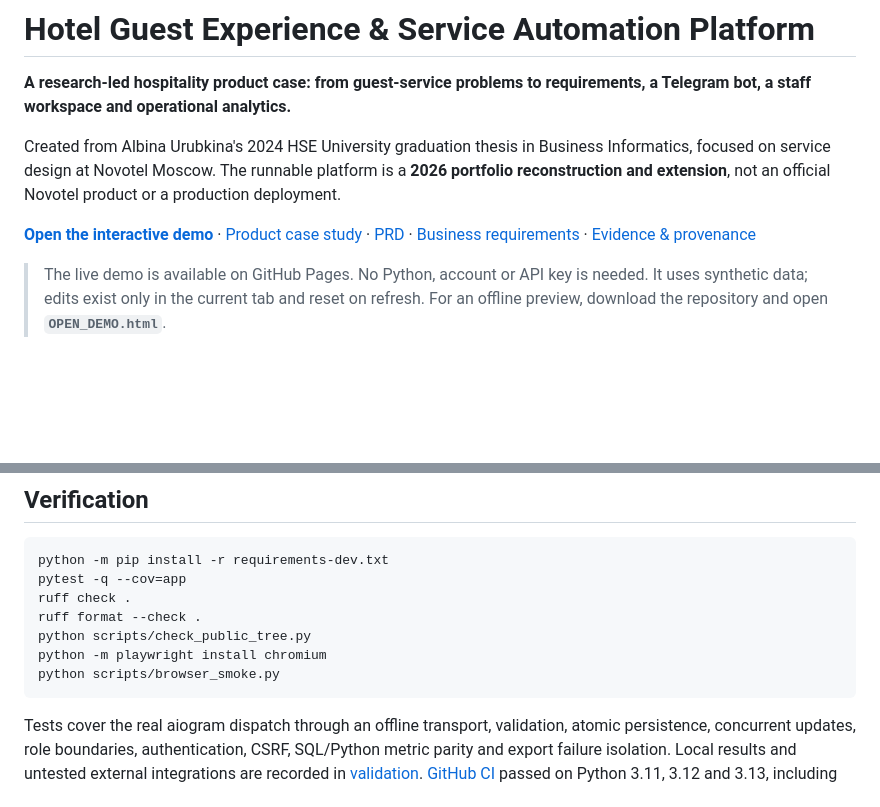
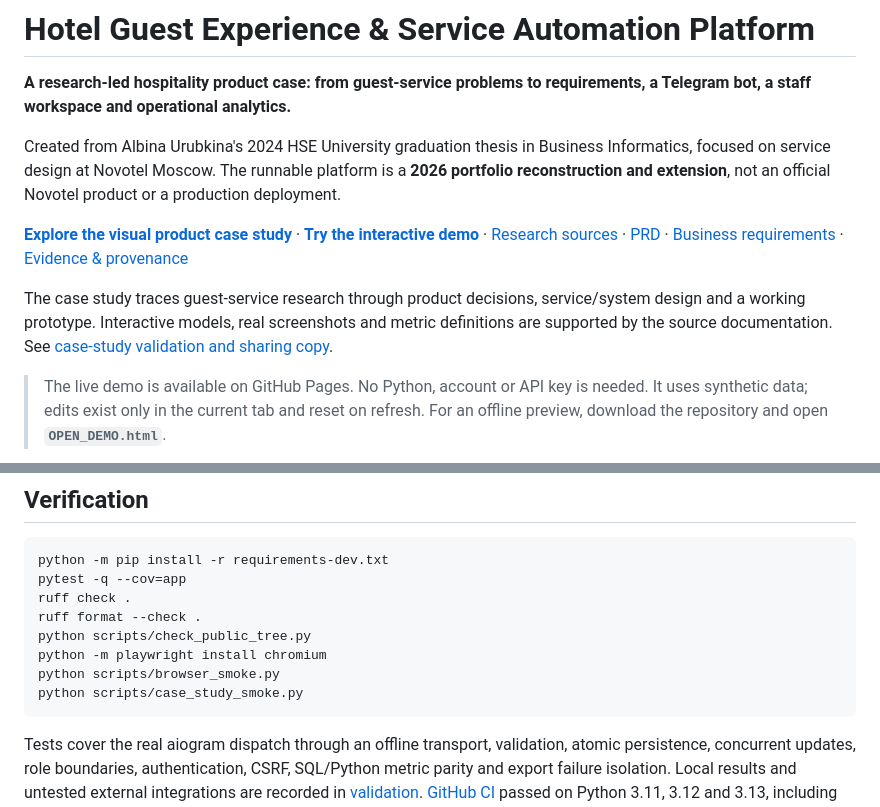
Before and after one commit to alyalbina/hotel-guest-experience-platform, a Markdown page: README.md, 2 parts joined by grey strips. GitHub-like rendering; blank space fills up the shorter version.

Commit message:
Lead README with the visual product case and its validation

````diff
--- a/README.md
+++ b/README.md
@@ -4,7 +4,9 @@
 
 Created from Albina Urubkina's 2024 HSE University graduation thesis in Business Informatics, focused on service design at Novotel Moscow. The runnable platform is a **2026 portfolio reconstruction and extension**, not an official Novotel product or a production deployment.
 
-**[Open the interactive demo](https://alyalbina.github.io/hotel-guest-experience-platform/demo/)** · [Product case study](docs/research.md) · [PRD](docs/prd.md) · [Business requirements](docs/brd.md) · [Evidence & provenance](docs/provenance.md)
+**[Explore the visual product case study](https://alyalbina.github.io/hotel-guest-experience-platform/case-study/)** · **[Try the interactive demo](https://alyalbina.github.io/hotel-guest-experience-platform/demo/)** · [Research sources](docs/research.md) · [PRD](docs/prd.md) · [Business requirements](docs/brd.md) · [Evidence & provenance](docs/provenance.md)
+
+The case study traces guest-service research through product decisions, service/system design and a working prototype. Interactive models, real screenshots and metric definitions are supported by the source documentation. See [case-study validation and sharing copy](docs/case-study-notes.md).
 
 > The live demo is available on GitHub Pages. No Python, account or API key is needed. It uses synthetic data; edits exist only in the current tab and reset on refresh. For an offline preview, download the repository and open **`OPEN_DEMO.html`**.
 
@@ -116,6 +118,7 @@ ruff format --check .
 python scripts/check_public_tree.py
 python -m playwright install chromium
 python scripts/browser_smoke.py
+python scripts/case_study_smoke.py
 ```
 
 Tests cover the real aiogram dispatch through an offline transport, validation, atomic persistence, concurrent updates, role boundaries, authentication, CSRF, SQL/Python metric parity and export failure isolation. Local results and untested external integrations are recorded in [validation](docs/validation.md). [GitHub CI](https://github.com/alyalbina/hotel-guest-experience-platform/actions/runs/37847790485) passed on Python 3.11, 3.12 and 3.13, including browser smoke checks and a dependency audit. [Pages deployment](https://github.com/alyalbina/hotel-guest-experience-platform/actions/runs/37847919589) passed. Publication was verified on 8 October 2026 (UTC).
````
